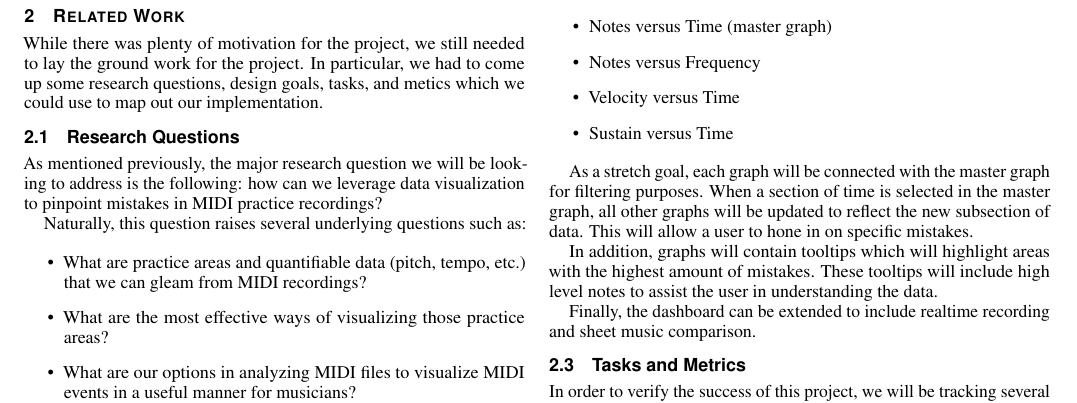
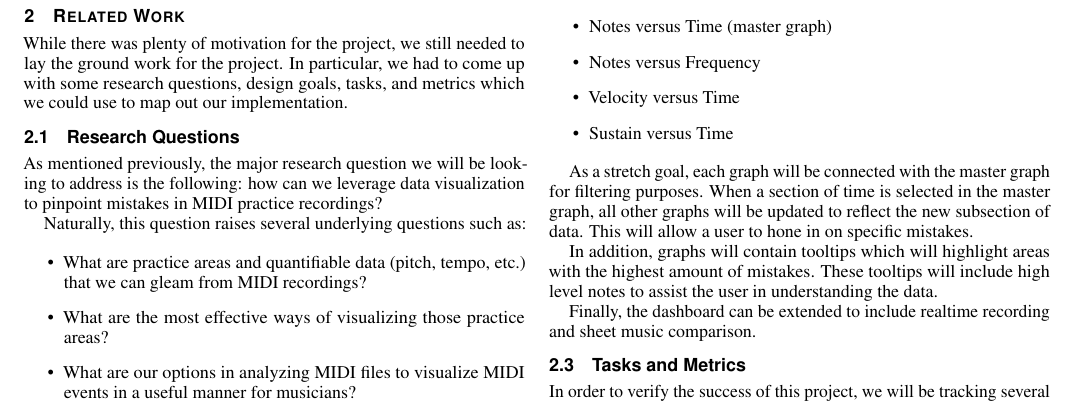
Before and after one commit to jrg94/JuxtaMIDI, a LaTeX document (docs/report/report.tex): part of page 1 of 3, cut so that both start at the same text. Compiled offline with pdfLaTeX.

```diff
--- a/docs/report.tex
+++ b/docs/report/report.tex
@@ -148,8 +148,8 @@
 \section{Related Work}
 
 While there was plenty of motivation for the project, we still needed to
-lay the ground work for the project. In particular, we had to come up some
-research questions, design goals, tasks, and metics which we could use to map
+lay the ground work for the project. In particular, we had to come up with some
+research questions, design goals, tasks, and metrics which we could use to map
 out our implementation.
 
 \subsection{Research Questions}
```
Also changed, not shown: docs/report.pdf (added), docs/report/report.pdf (deleted).
